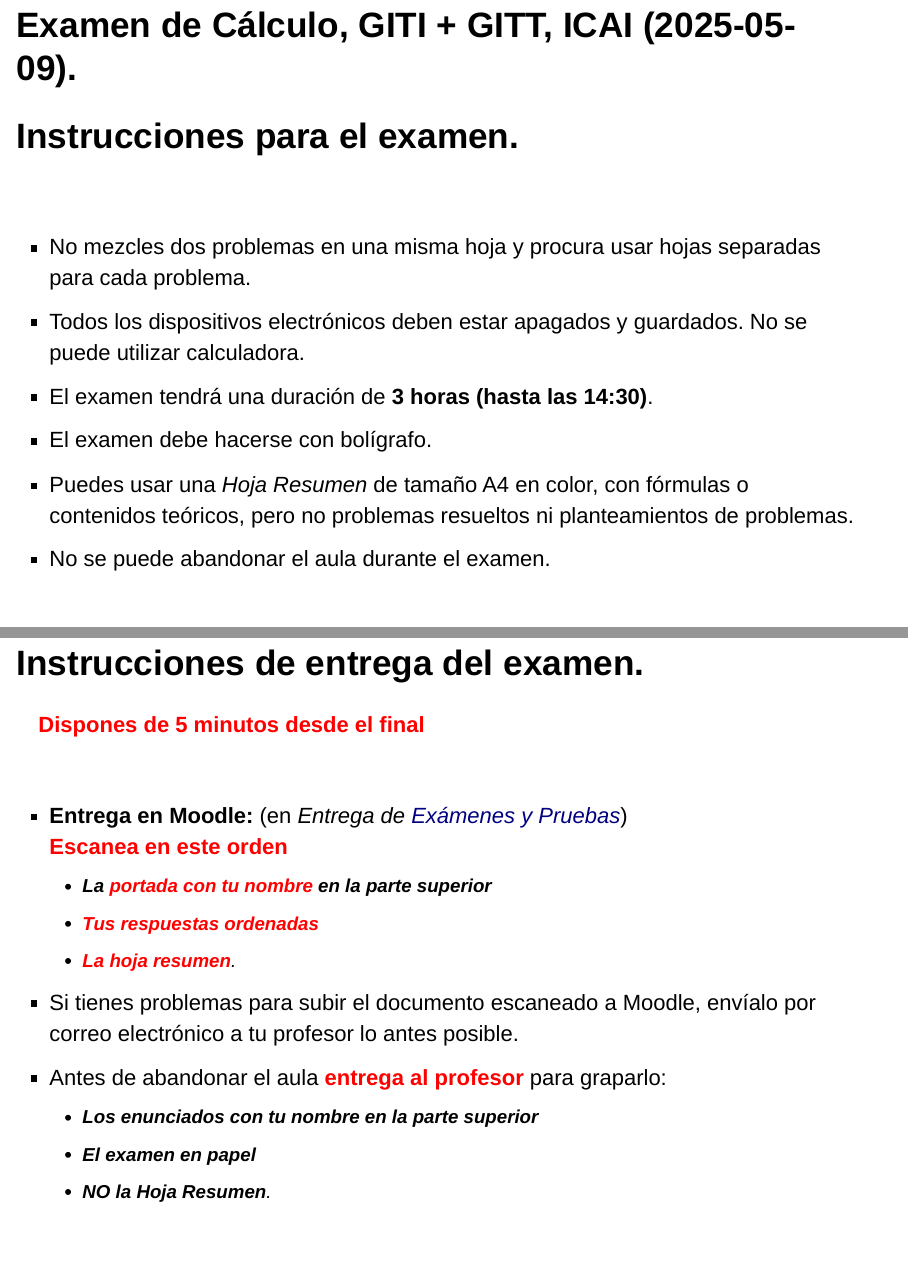
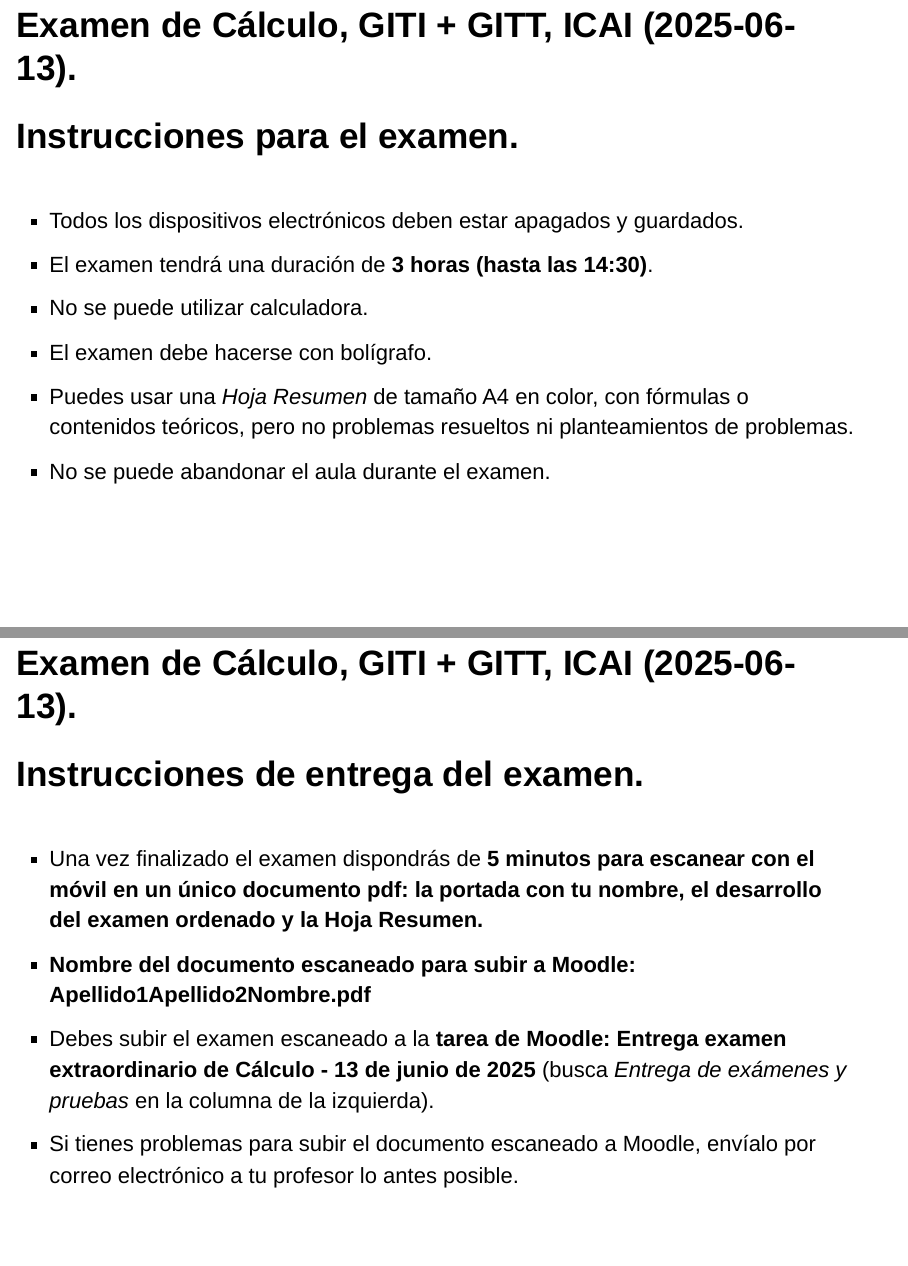
Before and after one commit to fsansegundo/examinfo, an R Markdown document (index.Rmd): pages 2 and 4 of 5 before the commit and pages 2 and 3 of 4 after it, joined at a grey line. Rendered offline with R 4.5, knitr and Pandoc, with nearby package versions; a font, style sheet, LaTeX package, included part or bibliography that could not be used is replaced or left out.

Commit message:
Extraordinario Cálculo Junio 2025

```diff
--- a/index.Rmd
+++ b/index.Rmd
@@ -18,15 +18,15 @@ knitr::opts_chunk$set(echo = FALSE)
 
 ---
 
-### Examen de Cálculo, GITI + GITT, ICAI  (2025-05-09).
+### Examen de Cálculo, GITI + GITT, ICAI  (2025-06-13).
 
 <h1>Instrucciones para el examen.</h1>
 
-<h1 style ="font-size: 400%;"><div id="txt1" ></div></h1>
+<h1><div id="txt1"></div></h1>
 
- + No mezcles dos problemas en una misma hoja y procura usar hojas separadas para cada problema.
- + Todos los dispositivos electrónicos deben estar apagados y guardados. No se puede utilizar calculadora.
+ + Todos los dispositivos electrónicos deben estar apagados y guardados.
  + El examen tendrá una duración de **3 horas (hasta las 14:30)**.
+ + No se puede utilizar calculadora.
  + El examen debe hacerse con bolígrafo.
  + Puedes usar una *Hoja Resumen* de tamaño A4 en color, con fórmulas o contenidos teóricos, pero no problemas resueltos ni planteamientos de problemas.
  + No se puede abandonar el aula durante el examen.
@@ -36,5 +38,8 @@ knitr::opts_chunk$set(echo = FALSE)
 <h1> Instrucciones de entrega del examen.</h1>
 
-**<span style="color:red">Dispones de 5 minutos desde el final</span>**
+<h1><div id="txt2"></div></h1>
 
-<h1 style ="font-size: 300%;"><div id="txt2"></div></h1>
+ + Una vez finalizado el examen dispondrás de  <span style = "color:black"> **5  minutos para escanear con el móvil en un único documento pdf: la portada con tu nombre, el desarrollo del examen ordenado y la Hoja Resumen.**</span>
+ + **Nombre del documento escaneado para subir a Moodle: Apellido1Apellido2Nombre.pdf**
+ + <span style = "color:black"> Debes subir el examen escaneado a la **tarea de Moodle:  Entrega examen extraordinario de Cálculo - 13 de junio de 2025** (busca *Entrega de exámenes y pruebas* en la columna de la izquierda).</span>
+ + Si tienes problemas para subir el documento escaneado a Moodle, envíalo por correo electrónico a tu profesor lo antes posible.
@@ -41,11 +47,6 @@ knitr::opts_chunk$set(echo = FALSE)
 
- + **Entrega en Moodle:** (en *Entrega de [Exámenes y Pruebas](https://sifo.comillas.edu/course/view.php?id=45518#section-19)*)
-  **<span style="color:red">Escanea en este orden</span>**
-    + **La <span style="color:red">portada con tu nombre</span> en la parte superior**
-    + **<span style="color:red">Tus respuestas ordenadas</span>**
-    + **<span style="color:red">La hoja resumen</span>**.
- + Si tienes problemas para subir el documento escaneado a Moodle, envíalo por correo electrónico a tu profesor lo antes posible.
- + Antes de abandonar el aula **<span style="color:red">entrega al profesor</span>** para graparlo:
-    + **Los enunciados con tu nombre en la parte superior**
-    + **El examen en papel**
-    + **NO la Hoja Resumen**.
+
+
+<!-- ##################################################################################################################### -->
+<!-- ##################################################################################################################### -->
+<!-- ##################################################################################################################### -->
```
Also changed, not shown: index.html, index.Rmd (7 more changed lines).
